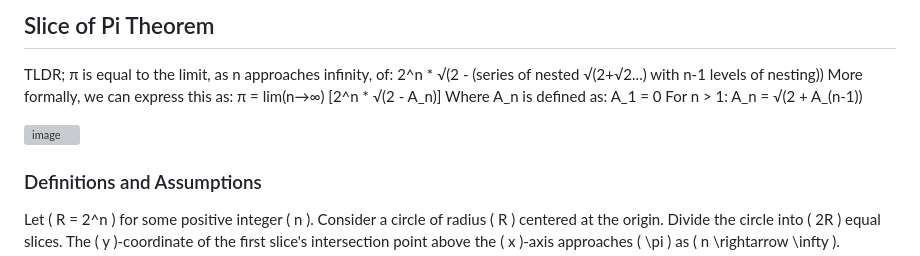
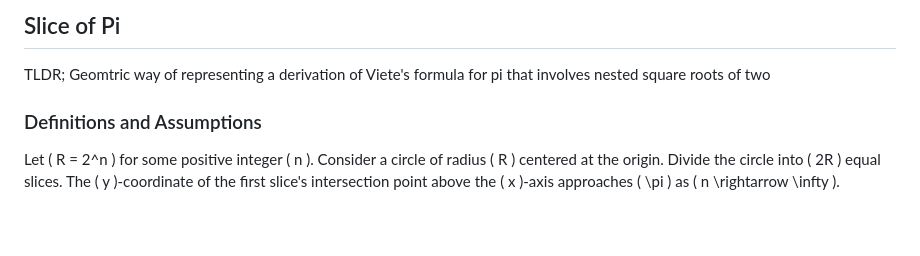
Before and after one commit to jconorgrogan/Slice-of-Pi, a Markdown page: README.md, the part around the change. GitHub-like rendering; blank space fills up the shorter version; grey boxes are pictures that could not be loaded.

```diff
--- a/README.md
+++ b/README.md
@@ -1,16 +1,5 @@
-##  Slice of Pi Theorem
-TLDR;
-π is equal to the limit, as n approaches infinity, of:
-2^n * √(2 - (series of nested √(2+√2...) with n-1 levels of nesting))
-More formally, we can express this as:
-π = lim(n→∞) [2^n * √(2 - A_n)]
-Where A_n is defined as:
-A_1 = 0
-For n > 1: A_n = √(2 + A_(n-1))
-
-
-<img width="494" alt="image" src="https://github.com/user-attachments/assets/fa1a47be-5175-4bf4-86a5-00ed6855fdf7">
-
+##  Slice of Pi
+TLDR; Geomtric way of representing a derivation of Viete's formula for pi that involves nested square roots of two
 
 ### Definitions and Assumptions
 
```
